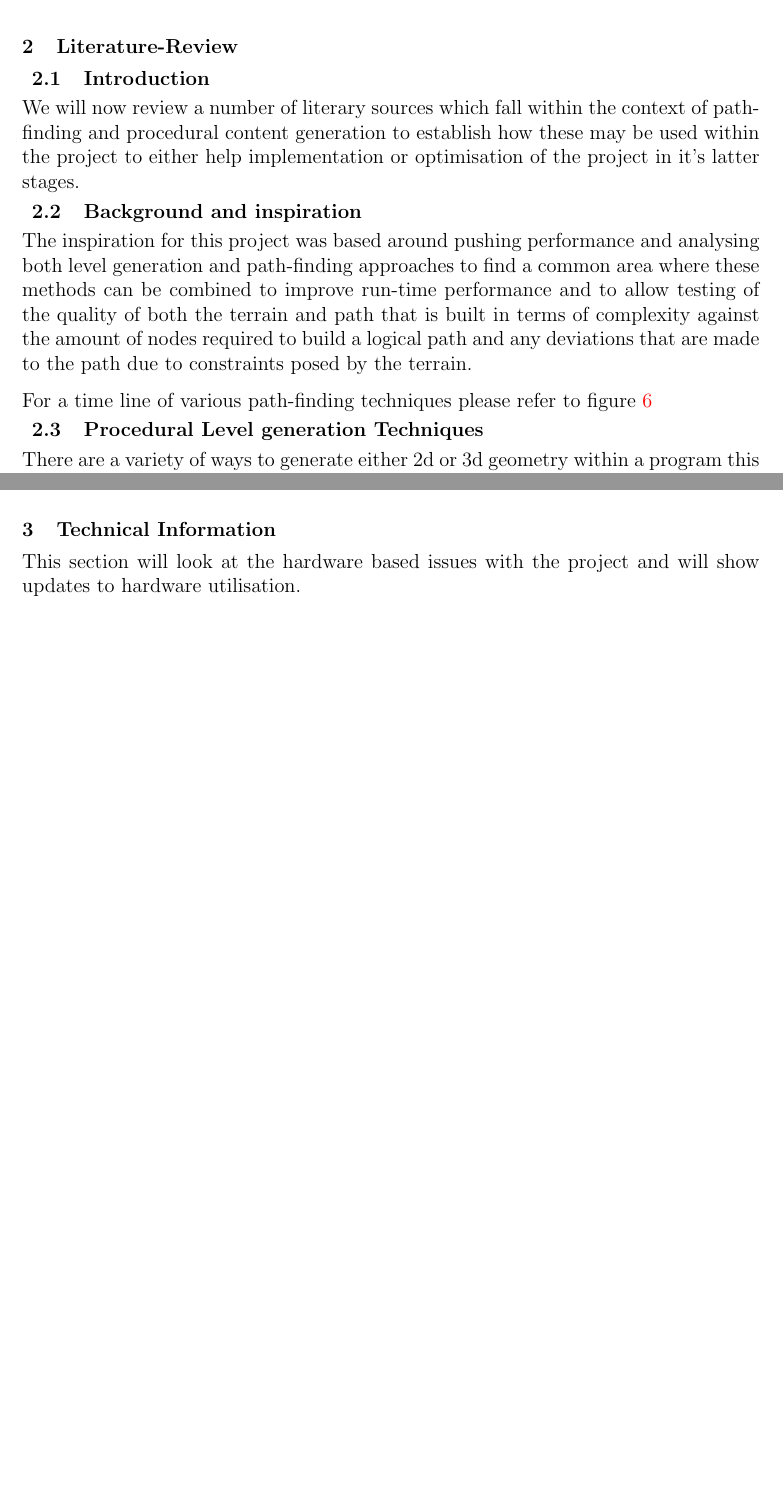
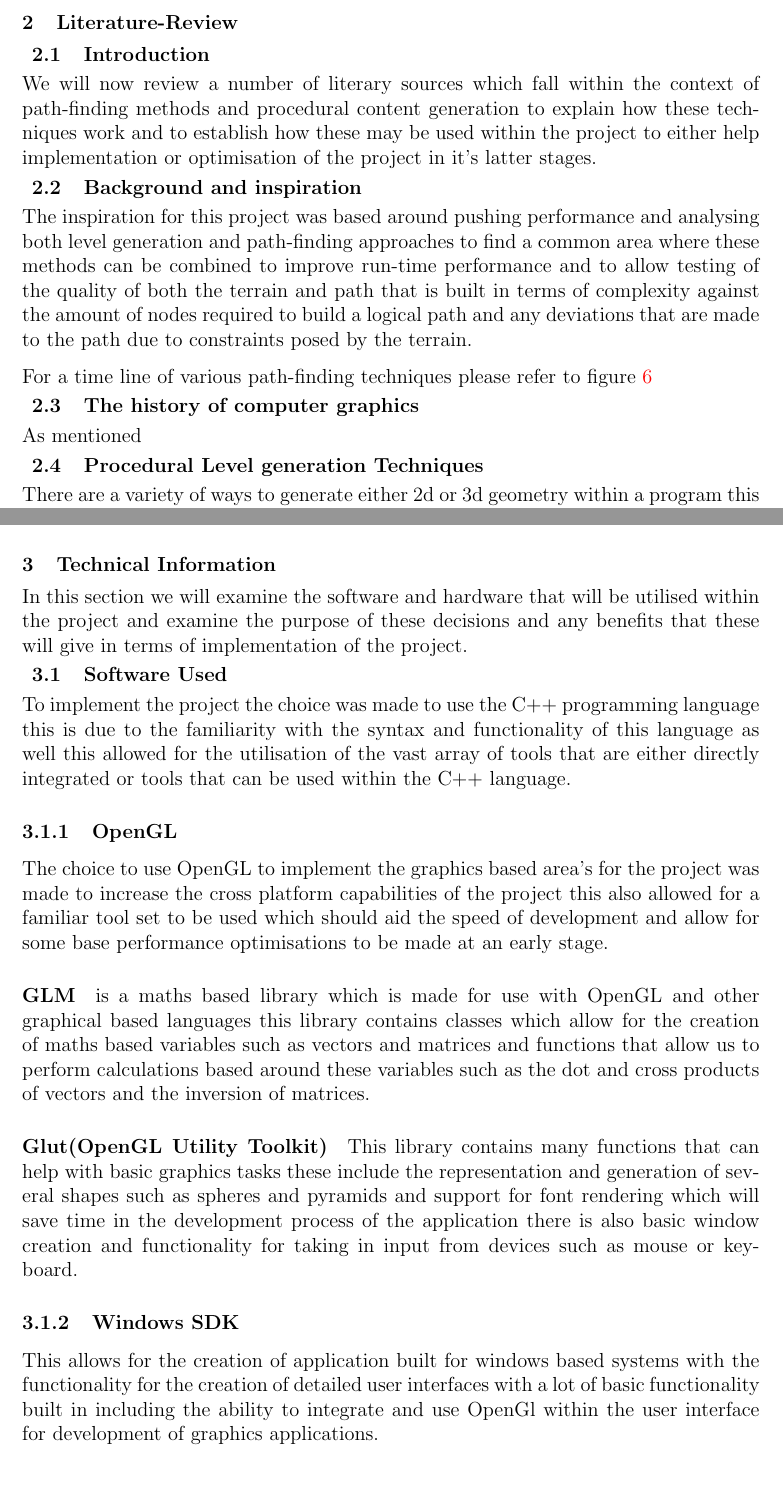
Before and after one commit to nn1098/Thesis-backup, a LaTeX thesis (Thesis/Dissertation/Dissertation.tex, which reads Thesis/Dissertation/Literature-Review/Literature-Review-Draft.tex): two parts of pages 12 and 19 of 35 before the commit and two parts of pages 13 and 20 of 36 after it, joined at a grey line, cut so that both start at the same text. Compiled offline with pdfLaTeX.

Commit message:
additions to intro to be carried to lit complete and rework of technical information section

```diff
--- a/Thesis/Dissertation/Dissertation.tex
+++ b/Thesis/Dissertation/Dissertation.tex
@@ -140,9 +148,22 @@ The report goes on to give a review of various literature sources associated wit
 \input{Literature-Review/Literature-Review-Draft.tex}
 \newpage
 \section{Technical Information}
-This section will look at the hardware based issues with the project and will show updates to hardware utilisation.
+In this section we will examine the software and hardware that will be utilised within the project and examine the purpose of these decisions and any benefits that these will give in terms of implementation of the project.
 
+\subsection{Software Used}
+To implement the project the choice was made to use the C++ programming language this is due to the familiarity with the syntax and functionality of this language as well this allowed for the utilisation of the vast array of tools that are either directly integrated or tools that can be used within the C++ language.
 
+\subsubsection{OpenGL}
+The choice to use OpenGL to implement the graphics based area's for the project was made to increase the cross platform capabilities of the project this also allowed for a familiar tool set to be used which should aid the speed of development and allow for some base performance optimisations to be made at an early stage.
+
+\subparagraph{GLM}
+is a maths based library which is made for use with OpenGL and other graphical based languages this library contains classes which allow for the creation of maths based variables such as vectors and matrices and functions that allow us to perform calculations based around these variables such as the dot and cross products of vectors and the inversion of matrices.
+
+\subparagraph{Glut(OpenGL Utility Toolkit)}
+This library contains many functions that can help with basic graphics tasks these include the representation and generation of several shapes such as spheres and pyramids and support for font rendering which will save time in the development process of the application there is also basic window creation and functionality for taking in input from devices such as mouse or keyboard.
+
+\subsubsection{Windows SDK}
+This allows for the creation of application built for windows based systems with the functionality for the creation of detailed user interfaces with a lot of basic functionality built in including the ability to integrate and use OpenGl within the user interface for development of graphics applications.
 \newpage
 \section{Implementation Methodology}
 This section will analyse how the different areas of the implementation are approached and seek to explain how these approaches work at a technical level.
--- a/Thesis/Dissertation/Literature-Review/Literature-Review-Draft.tex
+++ b/Thesis/Dissertation/Literature-Review/Literature-Review-Draft.tex
@@ -2,12 +2,16 @@
 \setlength\parindent{0cm}
 
 \subsection{Introduction}
-We will now review a number of literary sources which fall within the context of path-finding and procedural content generation to establish how these may be used within the project to either help implementation or optimisation of the project in it's latter stages.
+We will now review a number of literary sources which fall within the context of path-finding methods and procedural content generation to explain how these techniques work and to establish how these may be used within the project to either help implementation or optimisation of the project in it's latter stages.
+
 
 \subsection{Background and inspiration}
 The inspiration for this project was based around pushing performance and analysing both level generation and path-finding approaches to find a common area where these methods can be combined to improve run-time performance and to allow testing of the quality of both the terrain and path that is built in terms of complexity against the amount of nodes required to build a logical path and any deviations that are made to the path due to constraints posed by the terrain.
 
 For a time line of various path-finding techniques please refer to figure \ref{timeline}
+
+\subsection{The history of computer graphics}
+As mentioned
 \subsection{Procedural Level generation Techniques}
 There are a variety of ways to generate either 2d or 3d geometry within a program this section will discuss the documented methods and compare them in terms of usability and performance.
 
```
Also changed, not shown: Thesis/Dissertation/Dissertation.pdf, Thesis/Dissertation/Dissertation.tex (10 more changed lines).
